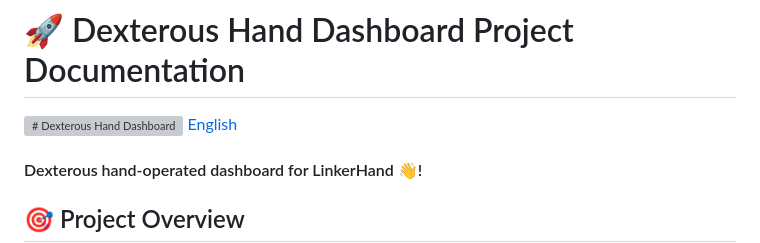
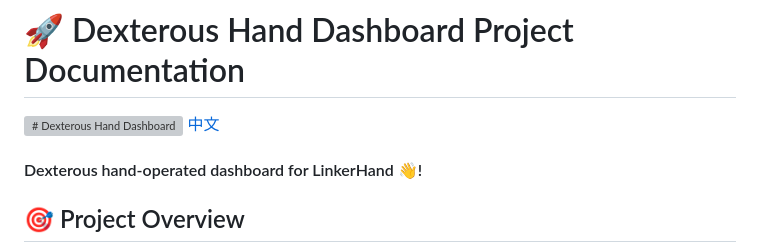
Before and after one commit to soulteary/dexterous-hand-dashboard, a Markdown page: README.md, the part around the change. GitHub-like rendering; grey boxes are pictures that could not be loaded.

```diff
--- a/README.md
+++ b/README.md
@@ -1,7 +1,7 @@
 
 # 🚀 Dexterous Hand Dashboard Project Documentation
 ![# Dexterous Hand Dashboard  ](assets/banner.png)
-[English](README.md)
+[中文](README_CN.md)
 #### Dexterous hand-operated dashboard for LinkerHand 👋!
 
 ## 🎯 Project Overview
```
